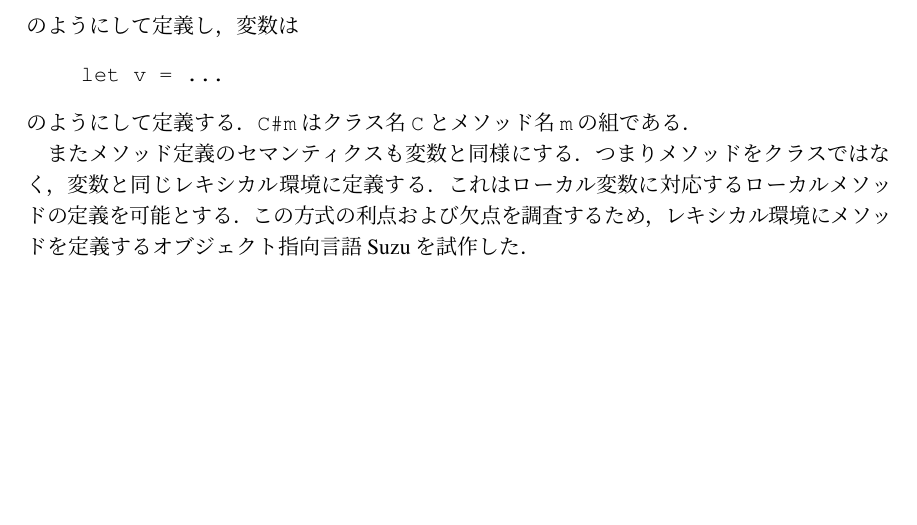
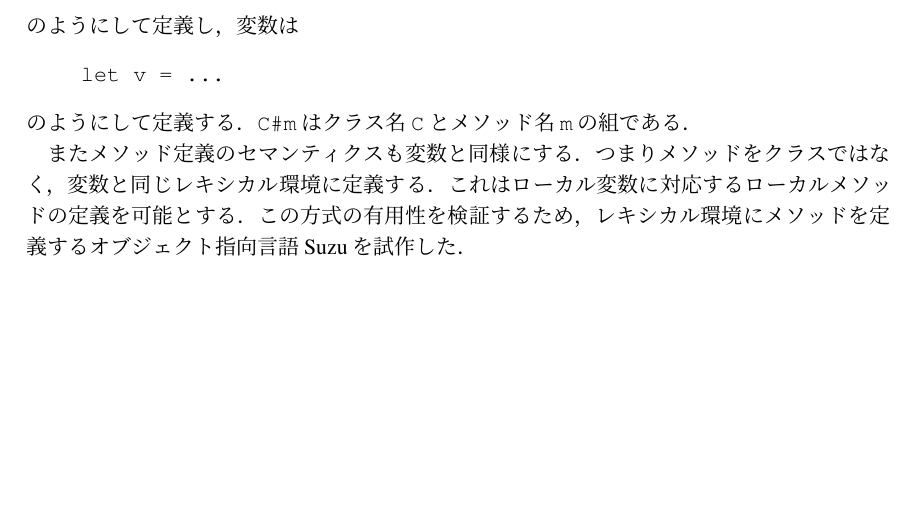
Before and after one commit to takuto-h/thesis, a LaTeX thesis (thesis.tex): part of page 6 of 18, cut so that both start at the same text. Compiled offline with pLaTeX and dvipdfmx.

Commit message:
言い回しをちょっと変えた

```diff
--- a/thesis.tex
+++ b/thesis.tex
@@ -238,7 +238,7 @@ let v = ...
 またメソッド定義のセマンティクスも変数と同様にする．つまりメソッドをクラスではなく，
 変数と同じレキシカル環境に定義する．
 これはローカル変数に対応するローカルメソッドの定義を可能とする．
-この方式の利点および欠点を調査するため，レキシカル環境にメソッドを定義する
+この方式の有用性を検証するため，レキシカル環境にメソッドを定義する
 オブジェクト指向言語Suzuを試作した．
 
 
```
